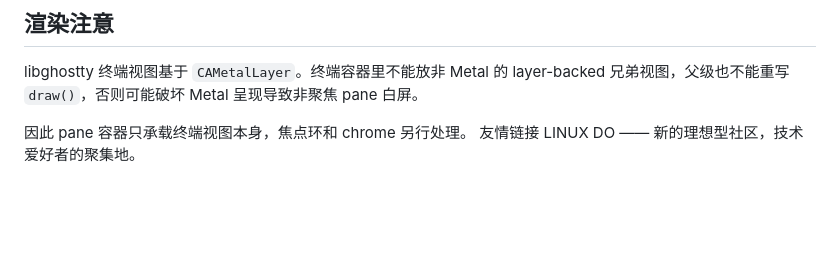
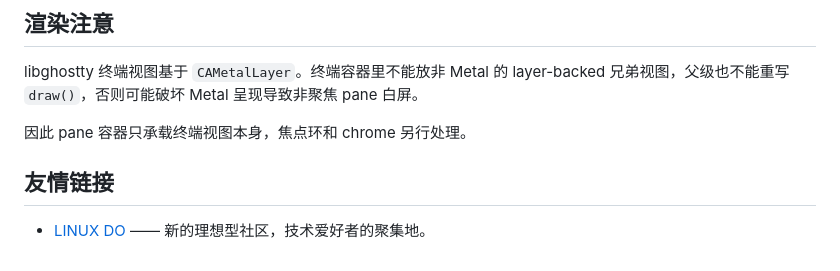
Before and after one commit to ChuenSan/conductor, a Markdown page: README.md, the part around the change. GitHub-like rendering; blank space fills up the shorter version.

```diff
--- a/README.md
+++ b/README.md
@@ -98,5 +98,7 @@ swift run ConductorApp
 libghostty 终端视图基于 `CAMetalLayer`。终端容器里不能放非 Metal 的 layer-backed 兄弟视图，父级也不能重写 `draw()`，否则可能破坏 Metal 呈现导致非聚焦 pane 白屏。
 
 因此 pane 容器只承载终端视图本身，焦点环和 chrome 另行处理。
-友情链接
-LINUX DO —— 新的理想型社区，技术爱好者的聚集地。
+
+## 友情链接
+
+- [LINUX DO](https://linux.do/) —— 新的理想型社区，技术爱好者的聚集地。
```
